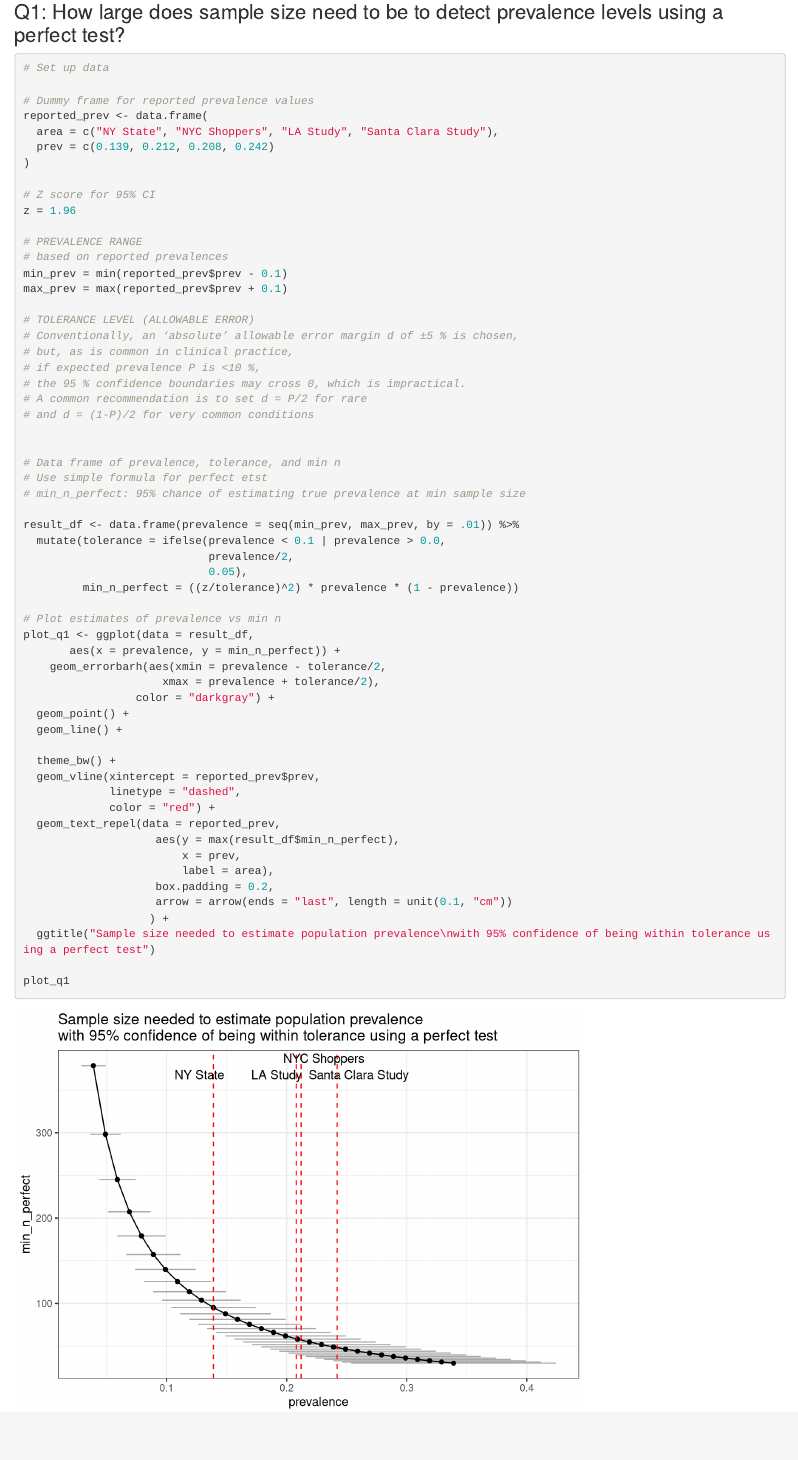
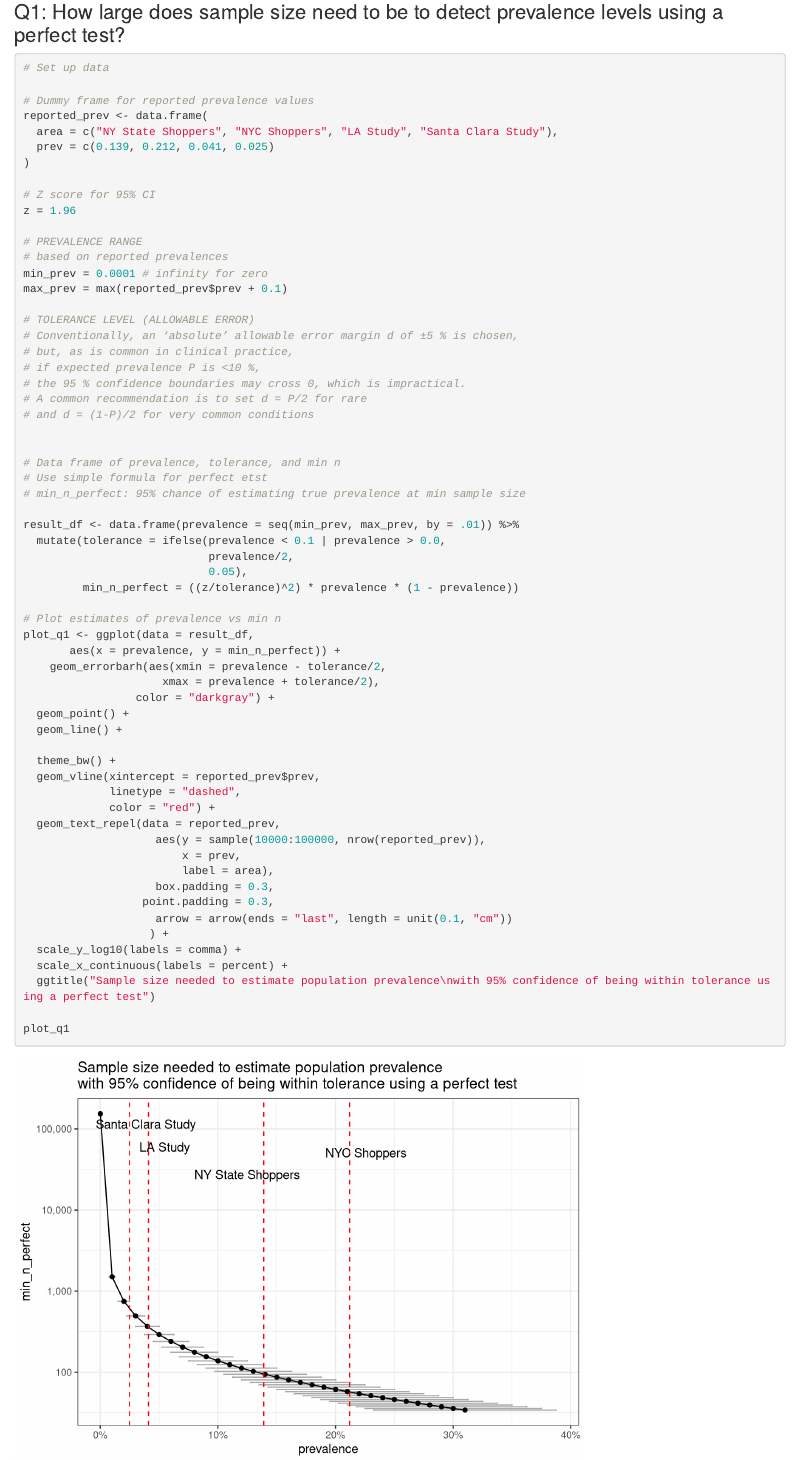
Before and after one commit to antmarge/serology_testing, an R Markdown document (sample_exploration.Rmd): the page in a window 1100 px wide, from 410 px down. Rendered offline with R 4.5, knitr and Pandoc, with nearby package versions; code that draws random numbers runs with fixed seeds of ours.

Commit message:
Updated with correct prevalence est for SC and LA studies

```diff
--- a/sample_exploration.Rmd
+++ b/sample_exploration.Rmd
@@ -37,8 +37,8 @@ require(cowplot)
 
 # Dummy frame for reported prevalence values
 reported_prev <- data.frame(
-  area = c("NY State", "NYC Shoppers", "LA Study", "Santa Clara Study"),
-  prev = c(0.139, 0.212, 0.208, 0.242)
+  area = c("NY State Shoppers", "NYC Shoppers", "LA Study", "Santa Clara Study"),
+  prev = c(0.139, 0.212, 0.041, 0.025)
 )
 
 # Z score for 95% CI
@@ -46,7 +46,7 @@ z = 1.96
 
 # PREVALENCE RANGE
 # based on reported prevalences
-min_prev = min(reported_prev$prev - 0.1)
+min_prev = 0.0001 # infinity for zero
 max_prev = max(reported_prev$prev + 0.1)
 
 # TOLERANCE LEVEL (ALLOWABLE ERROR)
@@ -82,12 +82,15 @@ plot_q1 <- ggplot(data = result_df,
              linetype = "dashed",
              color = "red") +
   geom_text_repel(data = reported_prev,
-                    aes(y = max(result_df$min_n_perfect),
+                    aes(y = sample(10000:100000, nrow(reported_prev)),
                         x = prev,
                         label = area),
-                    box.padding = 0.2,
+                    box.padding = 0.3,
+                  point.padding = 0.3,
                     arrow = arrow(ends = "last", length = unit(0.1, "cm"))
                    ) +
+  scale_y_log10(labels = comma) +
+  scale_x_continuous(labels = percent) +
   ggtitle("Sample size needed to estimate population prevalence\nwith 95% confidence of being within tolerance using a perfect test")
 
 plot_q1
```
Also changed, not shown: plots/q1.pdf, plots/q2.pdf, plots/q3.pdf, sample_exploration.html, sample_exploration.Rmd (9 more changed lines).
